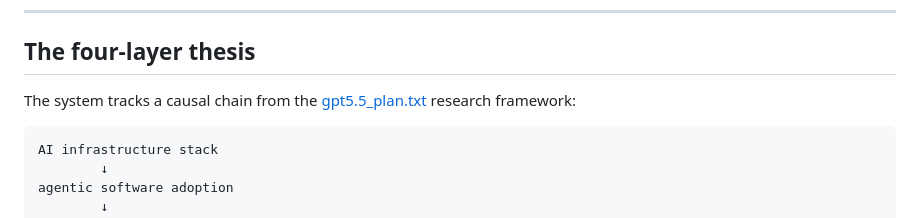
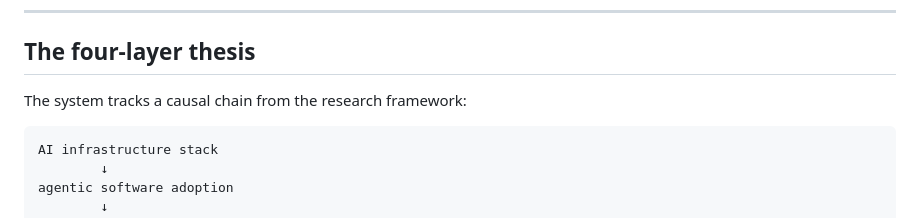
Before and after one commit to az9713/ai-intelligence-tracker, a Markdown page: README.md, the part around the change. GitHub-like rendering.

Commit message:
Remove gpt5.5_plan.txt reference from README
Co-Authored-By: Claude Sonnet 4.6 <noreply@anthropic.com>

````diff
--- a/README.md
+++ b/README.md
@@ -22,7 +22,7 @@ Every week the system:
 
 ## The four-layer thesis
 
-The system tracks a causal chain from the [gpt5.5_plan.txt](gpt5.5_plan.txt) research framework:
+The system tracks a causal chain from the research framework:
 
 ```
 AI infrastructure stack
````
